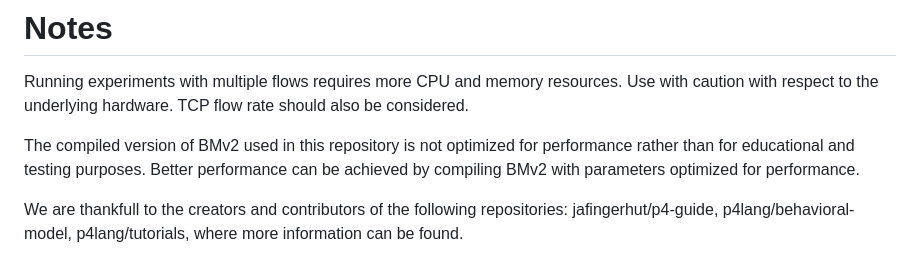
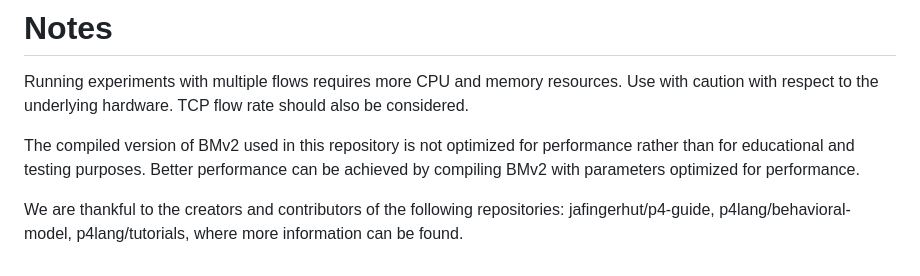
Before and after one commit to kpapd/LightINT, a Markdown page: README.md, the part around the change. Rendered like a GitHub page.

```diff
--- a/README.md
+++ b/README.md
@@ -106,4 +106,4 @@ Running experiments with multiple flows requires more CPU and memory resources.
 
 The compiled version of BMv2 used in this repository is not optimized for performance rather than for educational and testing purposes. Better performance can be achieved by compiling BMv2 with parameters optimized for performance.
 
-We are thankfull to the creators and contributors of the following repositories: jafingerhut/p4-guide, p4lang/behavioral-model, p4lang/tutorials, where more information can be found.
+We are thankful to the creators and contributors of the following repositories: jafingerhut/p4-guide, p4lang/behavioral-model, p4lang/tutorials, where more information can be found.
```
